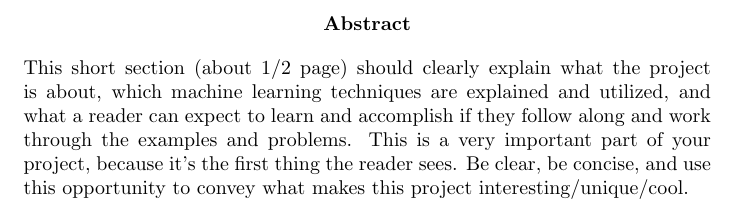
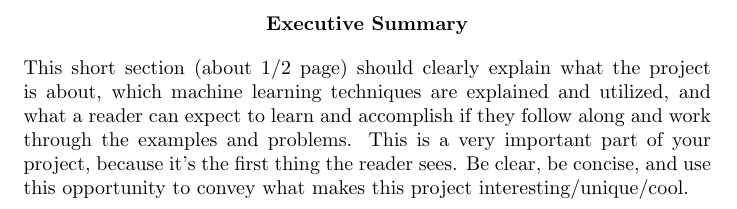
Before and after one commit to darsnack/ECE532Project, a LaTeX document (Report/report.tex): part of page 2 of 5, cut at the place of the change. Compiled offline with pdfLaTeX.

Commit message:
Updated report.tex to use Executive Summary title instead of Abstract

```diff
--- a/Report/report.tex
+++ b/Report/report.tex
@@ -11,6 +11,8 @@
     keywordstyle=\color{blue},
     breaklines=true
 }
+
+\renewcommand\abstractname{\textbf{Executive Summary}}
 
 \renewcommand\appendix{\par
   \setcounter{section}{0}
```
Also changed, not shown: Report/report.pdf.
